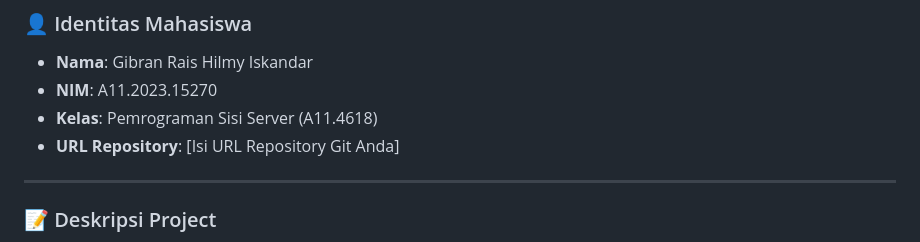
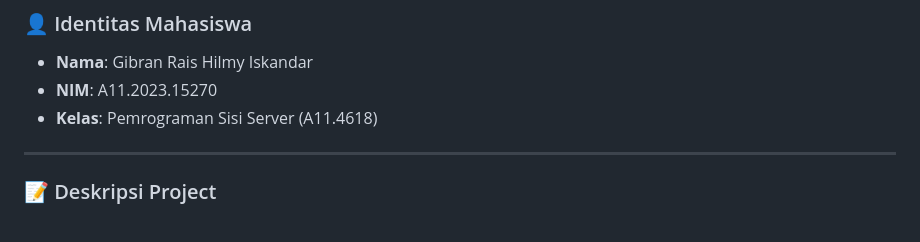
Before and after one commit to Braneee/final-project-pss, a Markdown page: FINAL_PROJECT_REPORT.md, the part around the change. Drawn GitHub-style.

```diff
--- a/FINAL_PROJECT_REPORT.md
+++ b/FINAL_PROJECT_REPORT.md
@@ -7,7 +7,6 @@
 *   **Nama**: Gibran Rais Hilmy Iskandar
 *   **NIM**: A11.2023.15270
 *   **Kelas**: Pemrograman Sisi Server (A11.4618)
-*   **URL Repository**: [Isi URL Repository Git Anda]
 
 ---
 
```
Also changed, not shown: README.md (+1 -1 lines).
